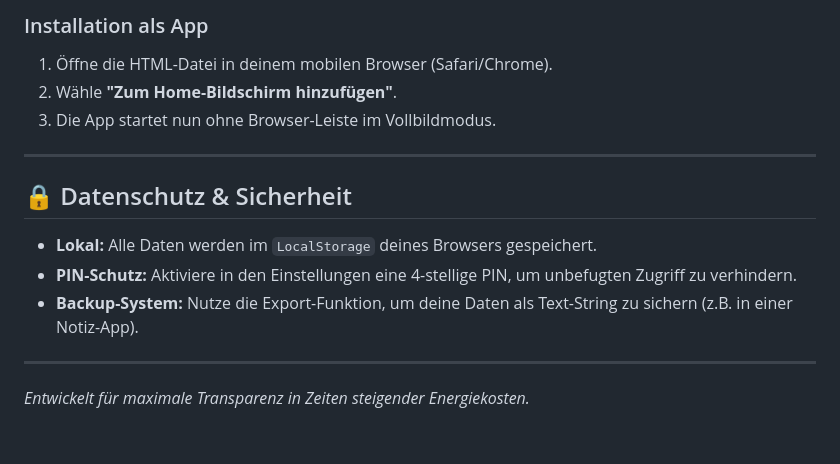
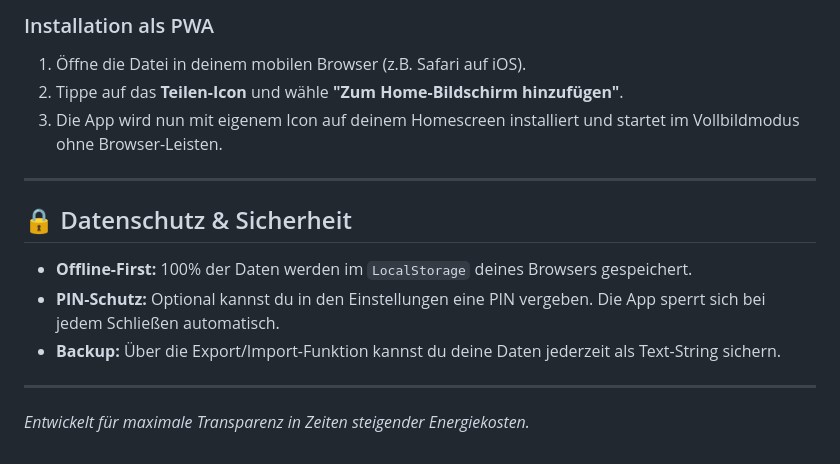
Before and after one commit to sly-1/gasrechner, a Markdown page: README.md, the part around one of its changes. Rendered like a GitHub page.

```diff
--- a/README.md
+++ b/README.md
@@ -49,15 +50,15 @@ Trage deine Tarife in den Einstellungen wie folgt ein (Limit:Cent:Grundpreis):
 
-### Installation als App
-1.  Öffne die HTML-Datei in deinem mobilen Browser (Safari/Chrome).
-2.  Wähle **"Zum Home-Bildschirm hinzufügen"**.
-3.  Die App startet nun ohne Browser-Leiste im Vollbildmodus.
+### Installation als PWA
+1. Öffne die Datei in deinem mobilen Browser (z.B. Safari auf iOS).
+2. Tippe auf das **Teilen-Icon** und wähle **"Zum Home-Bildschirm hinzufügen"**.
+3. Die App wird nun mit eigenem Icon auf deinem Homescreen installiert und startet im Vollbildmodus ohne Browser-Leisten.
 
 ---
 
 ## 🔒 Datenschutz & Sicherheit
-* **Lokal:** Alle Daten werden im `LocalStorage` deines Browsers gespeichert.
-* **PIN-Schutz:** Aktiviere in den Einstellungen eine 4-stellige PIN, um unbefugten Zugriff zu verhindern.
-* **Backup-System:** Nutze die Export-Funktion, um deine Daten als Text-String zu sichern (z.B. in einer Notiz-App).
+* **Offline-First:** 100% der Daten werden im `LocalStorage` deines Browsers gespeichert.
+* **PIN-Schutz:** Optional kannst du in den Einstellungen eine PIN vergeben. Die App sperrt sich bei jedem Schließen automatisch.
+* **Backup:** Über die Export/Import-Funktion kannst du deine Daten jederzeit als Text-String sichern.
 
 ---
 *Entwickelt für maximale Transparenz in Zeiten steigender Energiekosten.*
```
Also changed, not shown: other parts of README.md (+29 -28 lines).
